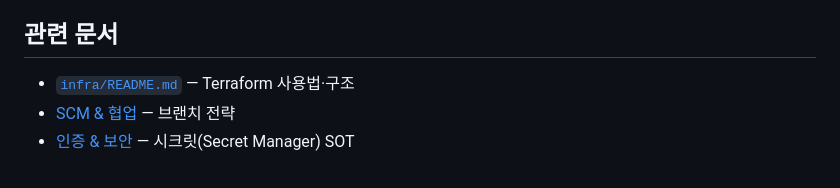
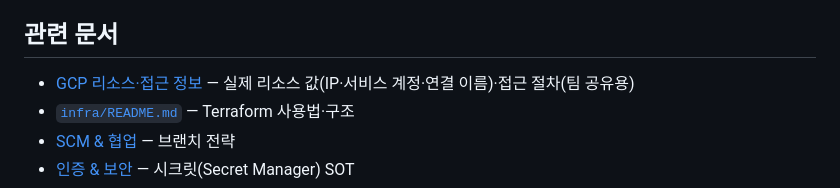
Before and after one commit to Rainbow-Developer/ColorTrip, a Markdown page: docs/conventions/infra-deploy.md, the part around the change. GitHub-like rendering.

```diff
--- a/docs/conventions/infra-deploy.md
+++ b/docs/conventions/infra-deploy.md
@@ -37,6 +37,7 @@
 
 ## 관련 문서
 
+- [GCP 리소스·접근 정보](../gcp-access.md) — 실제 리소스 값(IP·서비스 계정·연결 이름)·접근 절차(팀 공유용)
 - [`infra/README.md`](../../infra/README.md) — Terraform 사용법·구조
 - [SCM & 협업](./scm-collaboration.md) — 브랜치 전략
 - [인증 & 보안](./auth-security.md) — 시크릿(Secret Manager) SOT
```
Also changed, not shown: docs/AGENT_GUIDE.md (+1 -0 lines), docs/gcp-access.md (added, +122 -0 lines).
